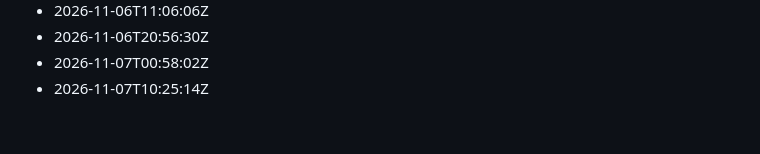
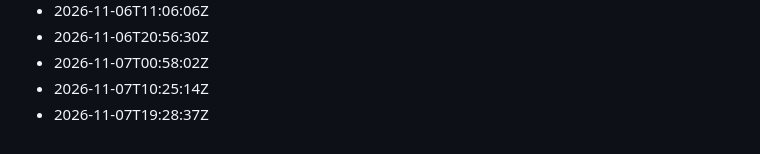
Before and after one commit to Gabzkk/Gabzii, a Markdown page: activity/daily-commits.md, the part around the change. Rendered like a GitHub page.

Commit message:
chore: record daily activity for 2026-11-07

```diff
--- a/activity/daily-commits.md
+++ b/activity/daily-commits.md
@@ -251,3 +251,4 @@
 - 2026-11-06T20:56:30Z
 - 2026-11-07T00:58:02Z
 - 2026-11-07T10:25:14Z
+- 2026-11-07T19:28:37Z
```
